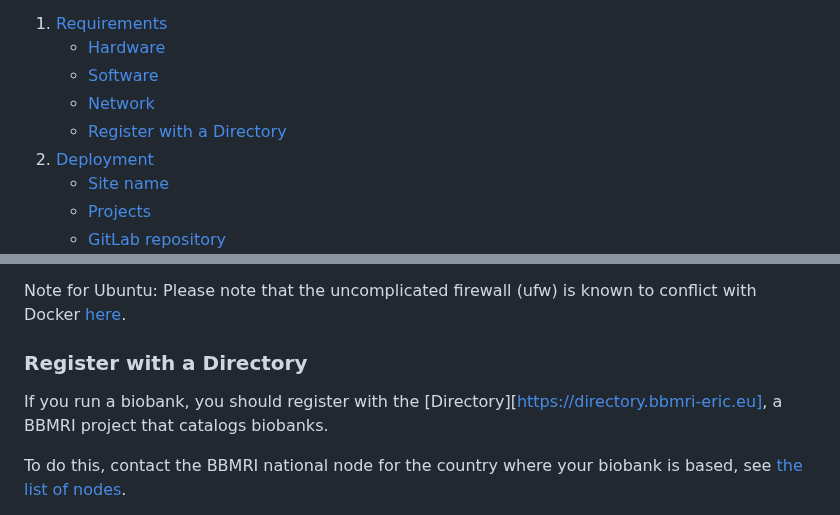
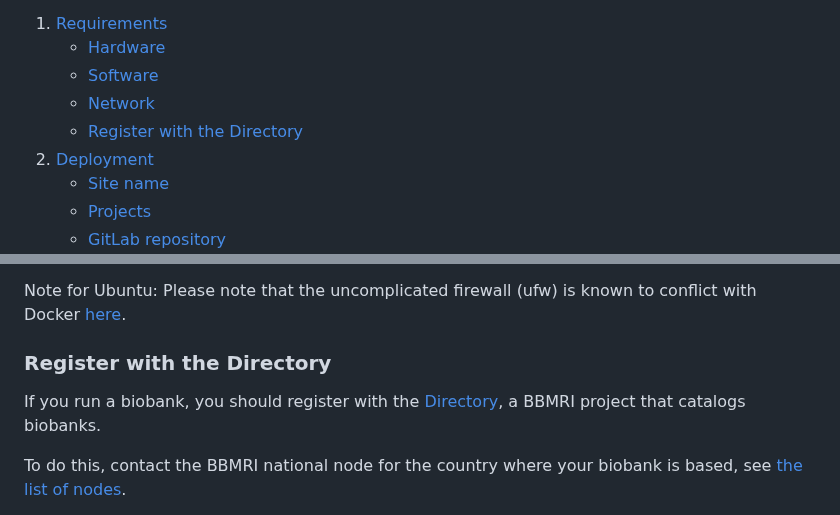
Before and after one commit to samply/bridgehead, a Markdown page: README.md, 2 parts joined by grey strips. GitHub-like rendering.

Commit message:
Minor text and formatting improvements

```diff
--- a/README.md
+++ b/README.md
@@ -8,7 +8,7 @@ This repository is the starting point for any information and tools you will nee
     - [Hardware](#hardware)
     - [Software](#software)
     - [Network](#network)
-    - [Register with a Directory](#register-with-a-directory)
+    - [Register with the Directory](#register-with-the-directory)
 2. [Deployment](#deployment)
     - [Site name](#site-name)
     - [Projects](#projects)
@@ -68,9 +68,9 @@ If there is a site firewall, this needs to be configured so that git and Docker
 
 Note for Ubuntu: Please note that the uncomplicated firewall (ufw) is known to conflict with Docker [here](https://github.com/chaifeng/ufw-docker).
 
-### Register with a Directory
+### Register with the Directory
 
-If you run a biobank, you should register with the [Directory][https://directory.bbmri-eric.eu], a BBMRI project that catalogs biobanks.
+If you run a biobank, you should register with the [Directory](https://directory.bbmri-eric.eu), a BBMRI project that catalogs biobanks.
 
 To do this, contact the BBMRI national node for the country where your biobank is based, see [the list of nodes](http://www.bbmri-eric.eu/national-nodes/).
 
```
